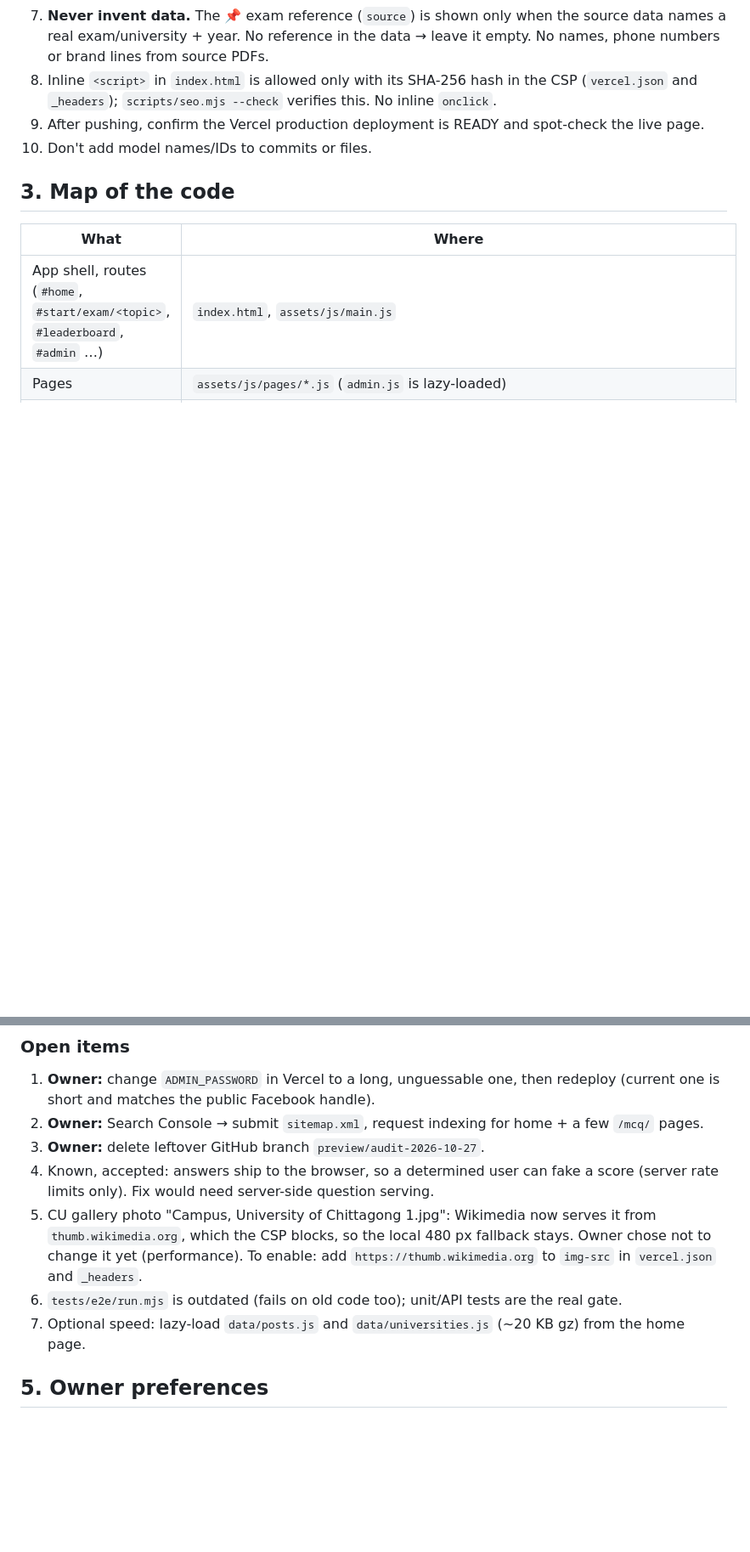
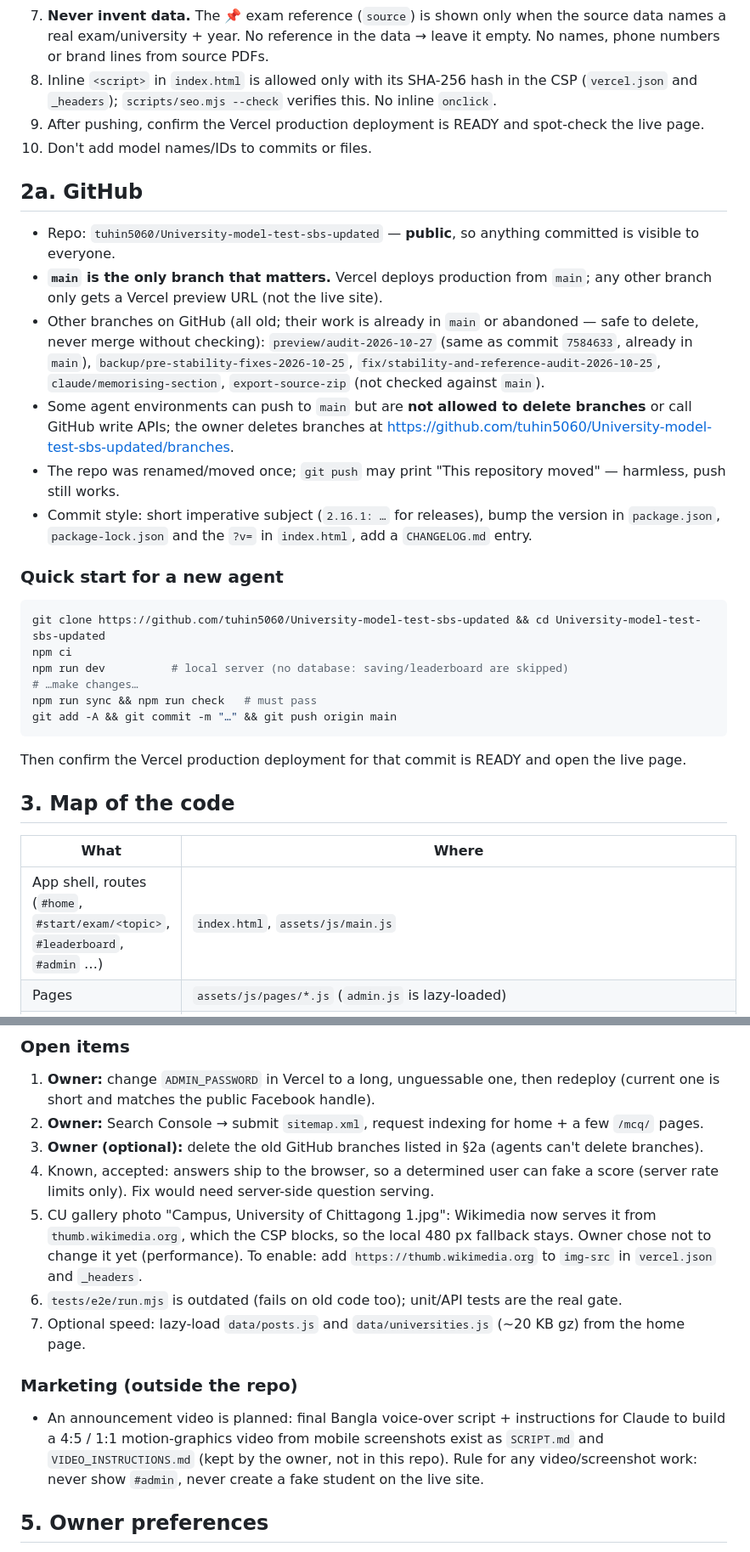
Before and after one commit to tuhin5060/University-model-test-sbs-updated, a Markdown page: HANDOFF.md, 2 parts joined by grey strips. Shown at 85% size. Drawn GitHub-style; blank space fills up the shorter version.

Commit message:
HANDOFF.md: add GitHub section, quick start and branch notes
Co-Authored-By: Claude Opus 5.5 <noreply@anthropic.com>
Claude-Session: https://claude.ai/code/session_013ZH8hwmXPAxZV1PEm96xMJ

````diff
--- a/HANDOFF.md
+++ b/HANDOFF.md
@@ -46,6 +46,31 @@ branches unless the owner asks.
 9. After pushing, confirm the Vercel production deployment is READY and spot-check the live page.
 10. Don't add model names/IDs to commits or files.
 
+## 2a. GitHub
+- Repo: `tuhin5060/University-model-test-sbs-updated` — **public**, so anything committed is visible to everyone.
+- **`main` is the only branch that matters.** Vercel deploys production from `main`; any other branch
+  only gets a Vercel preview URL (not the live site).
+- Other branches on GitHub (all old; their work is already in `main` or abandoned — safe to delete, never merge without checking):
+  `preview/audit-2026-10-27` (same as commit `7584633`, already in `main`),
+  `backup/pre-stability-fixes-2026-10-25`, `fix/stability-and-reference-audit-2026-10-25`,
+  `claude/memorising-section`, `export-source-zip` (not checked against `main`).
+- Some agent environments can push to `main` but are **not allowed to delete branches** or call
+  GitHub write APIs; the owner deletes branches at https://github.com/tuhin5060/University-model-test-sbs-updated/branches.
+- The repo was renamed/moved once; `git push` may print "This repository moved" — harmless, push still works.
+- Commit style: short imperative subject (`2.16.1: …` for releases), bump the version in `package.json`,
+  `package-lock.json` and the `?v=` in `index.html`, add a `CHANGELOG.md` entry.
+
+### Quick start for a new agent
+```bash
+git clone https://github.com/tuhin5060/University-model-test-sbs-updated && cd University-model-test-sbs-updated
+npm ci
+npm run dev          # local server (no database: saving/leaderboard are skipped)
+# …make changes…
+npm run sync && npm run check   # must pass
+git add -A && git commit -m "…" && git push origin main
+```
+Then confirm the Vercel production deployment for that commit is READY and open the live page.
+
 ## 3. Map of the code
 | What | Where |
 |---|---|
@@ -107,7 +132,7 @@ Environment variables (names only): `DATABASE_URL` / `POSTGRES_URL` (Neon), `ADM
 1. **Owner:** change `ADMIN_PASSWORD` in Vercel to a long, unguessable one, then redeploy
    (current one is short and matches the public Facebook handle).
 2. **Owner:** Search Console → submit `sitemap.xml`, request indexing for home + a few `/mcq/` pages.
-3. **Owner:** delete leftover GitHub branch `preview/audit-2026-10-27`.
+3. **Owner (optional):** delete the old GitHub branches listed in §2a (agents can't delete branches).
 4. Known, accepted: answers ship to the browser, so a determined user can fake a score
    (server rate limits only). Fix would need server-side question serving.
 5. CU gallery photo "Campus, University of Chittagong 1.jpg": Wikimedia now serves it from
@@ -117,6 +142,12 @@ Environment variables (names only): `DATABASE_URL` / `POSTGRES_URL` (Neon), `ADM
 6. `tests/e2e/run.mjs` is outdated (fails on old code too); unit/API tests are the real gate.
 7. Optional speed: lazy-load `data/posts.js` and `data/universities.js` (~20 KB gz) from the home page.
 
+### Marketing (outside the repo)
+- An announcement video is planned: final Bangla voice-over script + instructions for Claude to build a
+  4:5 / 1:1 motion-graphics video from mobile screenshots exist as `SCRIPT.md` and
+  `VIDEO_INSTRUCTIONS.md` (kept by the owner, not in this repo). Rule for any video/screenshot work:
+  never show `#admin`, never create a fake student on the live site.
+
 ## 5. Owner preferences
 - Owner writes Bangla/Banglish; reply with short, organised Bangla summaries.
 - Mobile first, simple UI, no duplicate buttons or filler text; don't slow the home page.
````
Also changed, not shown: other parts of HANDOFF.md (+2 -2 lines).
